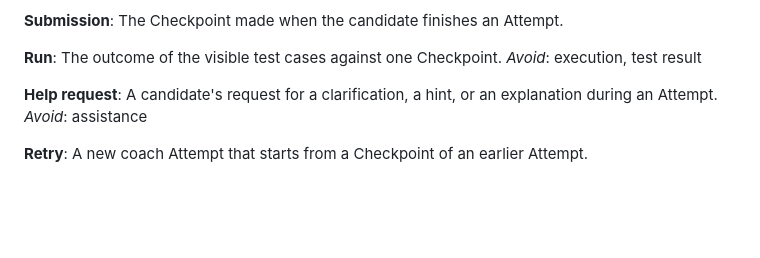
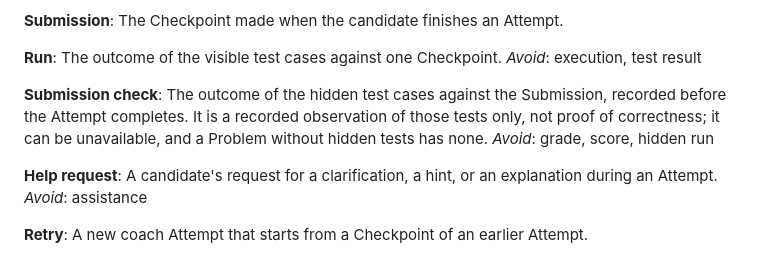
Before and after one commit to ai-interviewer-platform/ai-interviewer, a Markdown page: CONTEXT.md, the part around the change. Rendered like a GitHub page; blank space fills up the shorter version.

```diff
--- a/CONTEXT.md
+++ b/CONTEXT.md
@@ -42,6 +42,10 @@ The Checkpoint made when the candidate finishes an Attempt.
 **Run**:
 The outcome of the visible test cases against one Checkpoint.
 _Avoid_: execution, test result
+
+**Submission check**:
+The outcome of the hidden test cases against the Submission, recorded before the Attempt completes. It is a recorded observation of those tests only, not proof of correctness; it can be unavailable, and a Problem without hidden tests has none.
+_Avoid_: grade, score, hidden run
 
 **Help request**:
 A candidate's request for a clarification, a hint, or an explanation during an Attempt.
```
Also changed, not shown: docs/adr/0002-submission-check-records-outcome-categories-only.md (added, +9 -0 lines).
